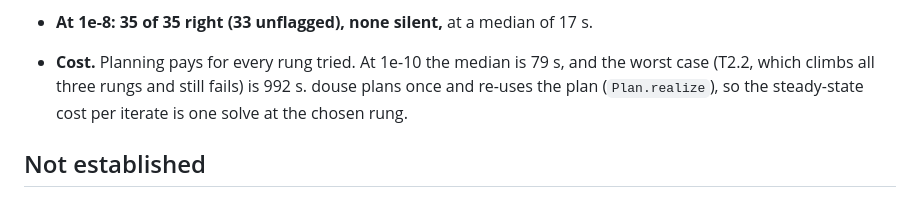
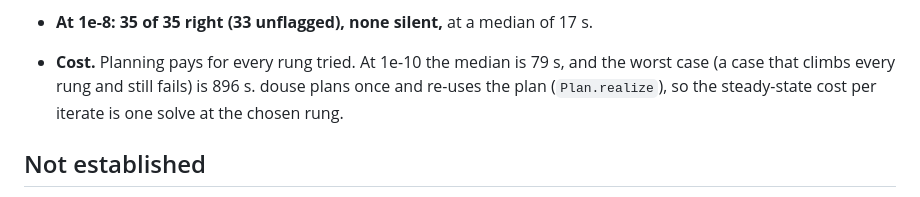
Before and after one commit to hjrrockies/chladni, a Markdown page: notes/phase5_benchmark.md, the part around the change. Drawn GitHub-style.

Commit message:
notes: Phase 5 benchmark cost line, updated for rung 3
Co-Authored-By: Claude Opus 5.5 <noreply@anthropic.com>

```diff
--- a/notes/phase5_benchmark.md
+++ b/notes/phase5_benchmark.md
@@ -44,7 +44,7 @@ set up as in lappy. See `chladni.plan`.)
     would settle it.
 - **At 1e-8: 35 of 35 right (33 unflagged), none silent,** at a median of 17 s.
 - **Cost.** Planning pays for every rung tried. At 1e-10 the median is 79 s, and the worst case
-  (T2.2, which climbs all three rungs and still fails) is 992 s. douse plans once and re-uses the
+  (a case that climbs every rung and still fails) is 896 s. douse plans once and re-uses the
   plan (`Plan.realize`), so the steady-state cost per iterate is one solve at the chosen rung.
 
 ## Not established
```
